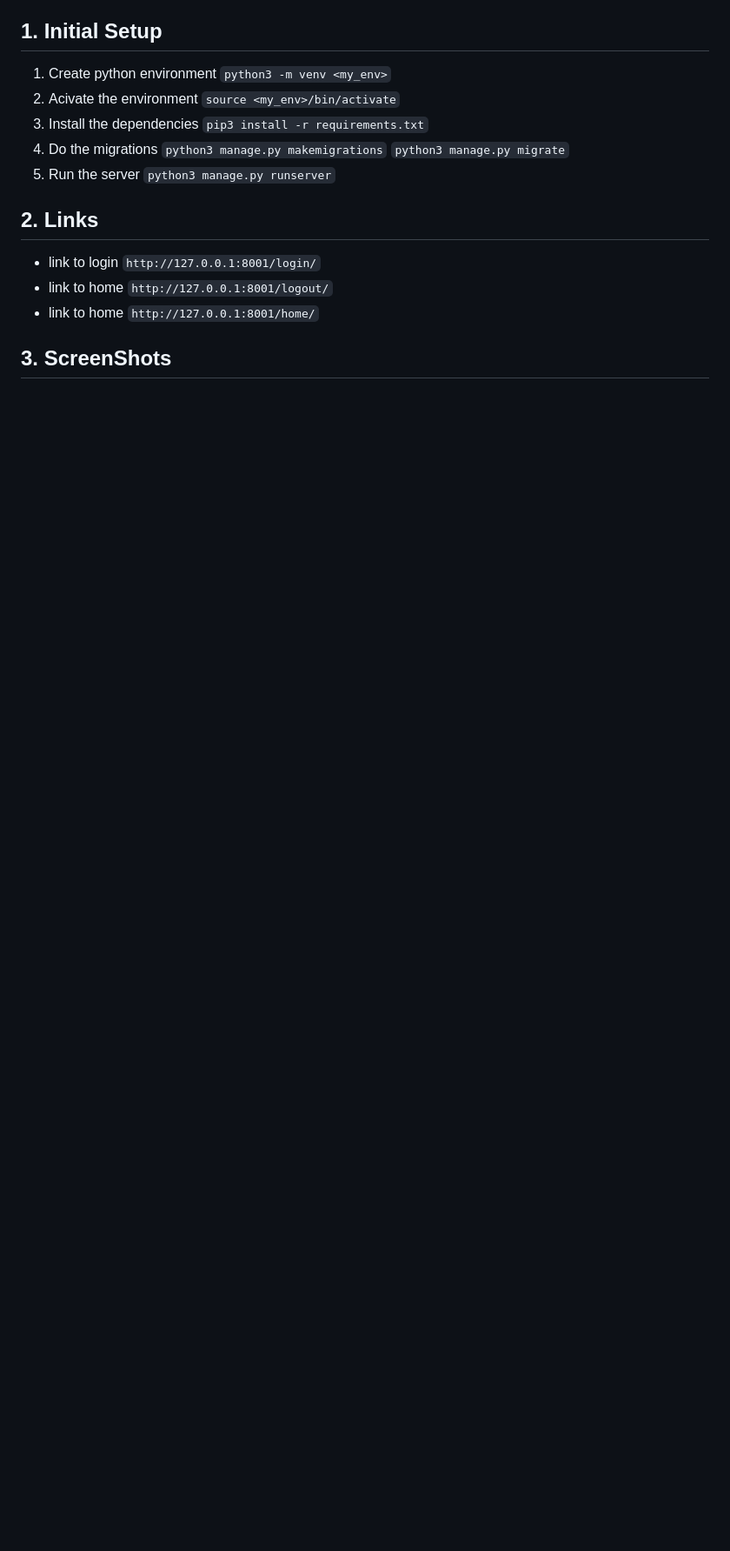
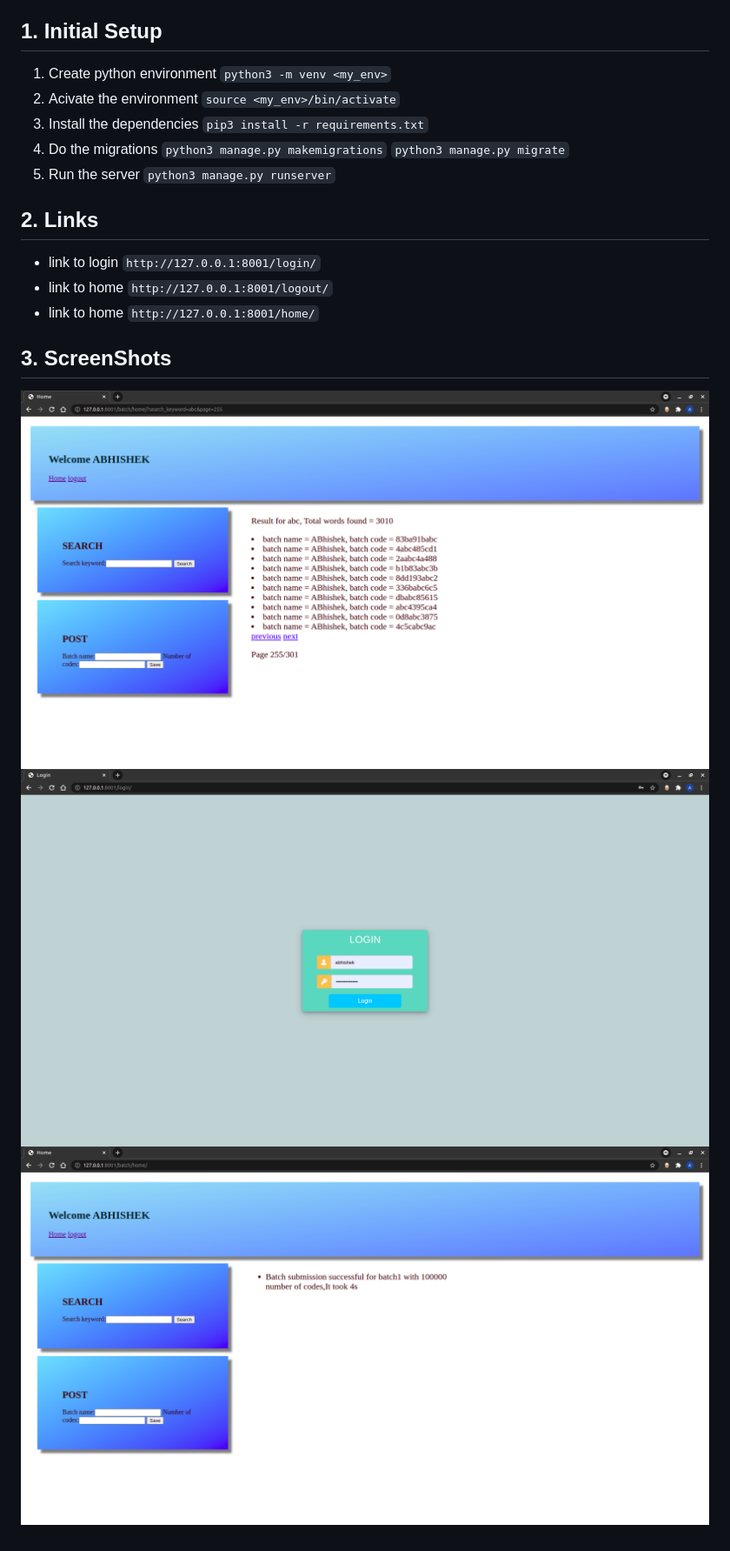
Before and after one commit to abhishekpattnaik/Batch_Project, a Markdown page: README.md, the part around the change. Shown: that part at 87% size. GitHub-like rendering; pictures changed too: screenshots/pic1.png (added), screenshots/pic2.png (added), screenshots/pic3.png (added); blank space fills up the shorter version.

````diff
--- a/README.md
+++ b/README.md
@@ -33,3 +33,6 @@ Design and code a simple MVC module using the Django framework to do below.
 * link to home ```http://127.0.0.1:8001/home/```
 
 ## 3. ScreenShots
+![](screenshots/pic1.png)
+![](screenshots/pic2.png)
+![](screenshots/pic3.png)
````
Also changed, not shown: 8 other files.
